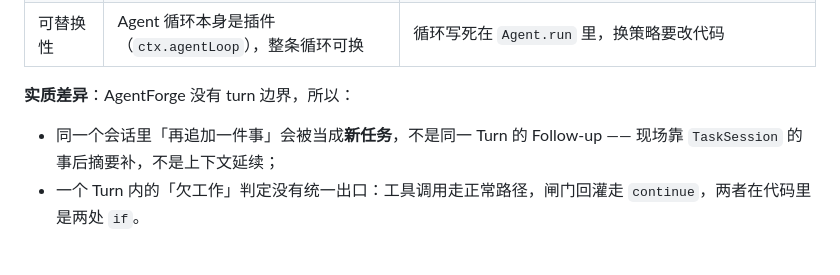
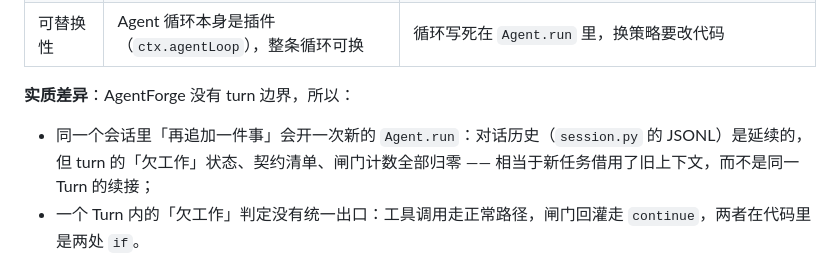
Before and after one commit to qwertyfew/Agent-Forge, a Markdown page: docs/agentforge-vs-dsh-20261020.md, the part around the change. Rendered like a GitHub page.

Commit message:
措辞修正：追加消息沿用对话历史，但 turn 状态与闸门计数归零

```diff
--- a/docs/agentforge-vs-dsh-20261020.md
+++ b/docs/agentforge-vs-dsh-20261020.md
@@ -25,7 +25,7 @@ AgentForge 的 `tasksession.py` 就是照 dsh 的 Session 三段式写的，`ste
 
 **实质差异**：AgentForge 没有 turn 边界，所以：
 
-- 同一个会话里「再追加一件事」会被当成**新任务**，不是同一 Turn 的 Follow-up —— 现场靠 `TaskSession` 的事后摘要补，不是上下文延续；
+- 同一个会话里「再追加一件事」会开一次新的 `Agent.run`：对话历史（`session.py` 的 JSONL）是延续的，但 turn 的「欠工作」状态、契约清单、闸门计数全部归零 —— 相当于新任务借用了旧上下文，而不是同一 Turn 的续接；
 - 一个 Turn 内的「欠工作」判定没有统一出口：工具调用走正常路径，闸门回灌走 `continue`，两者在代码里是两处 `if`。
 
 ## 二、Inbox 三通道
```
